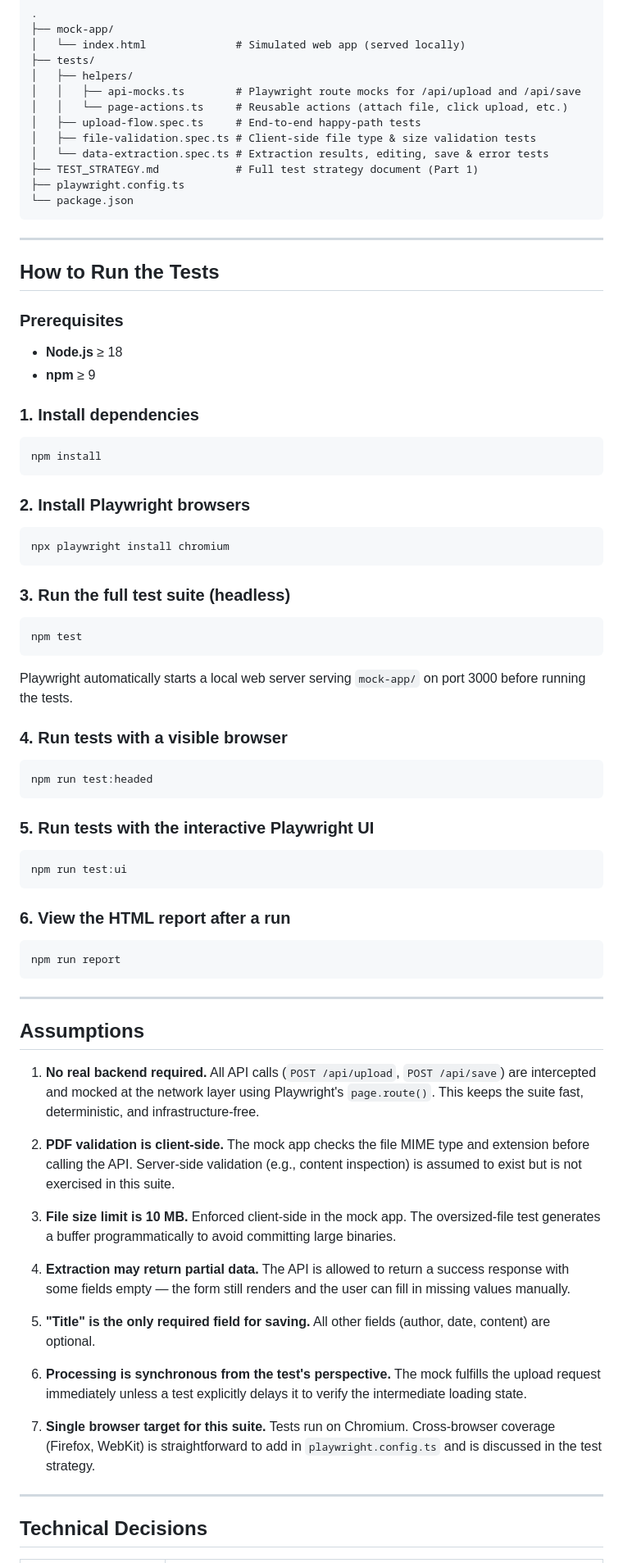
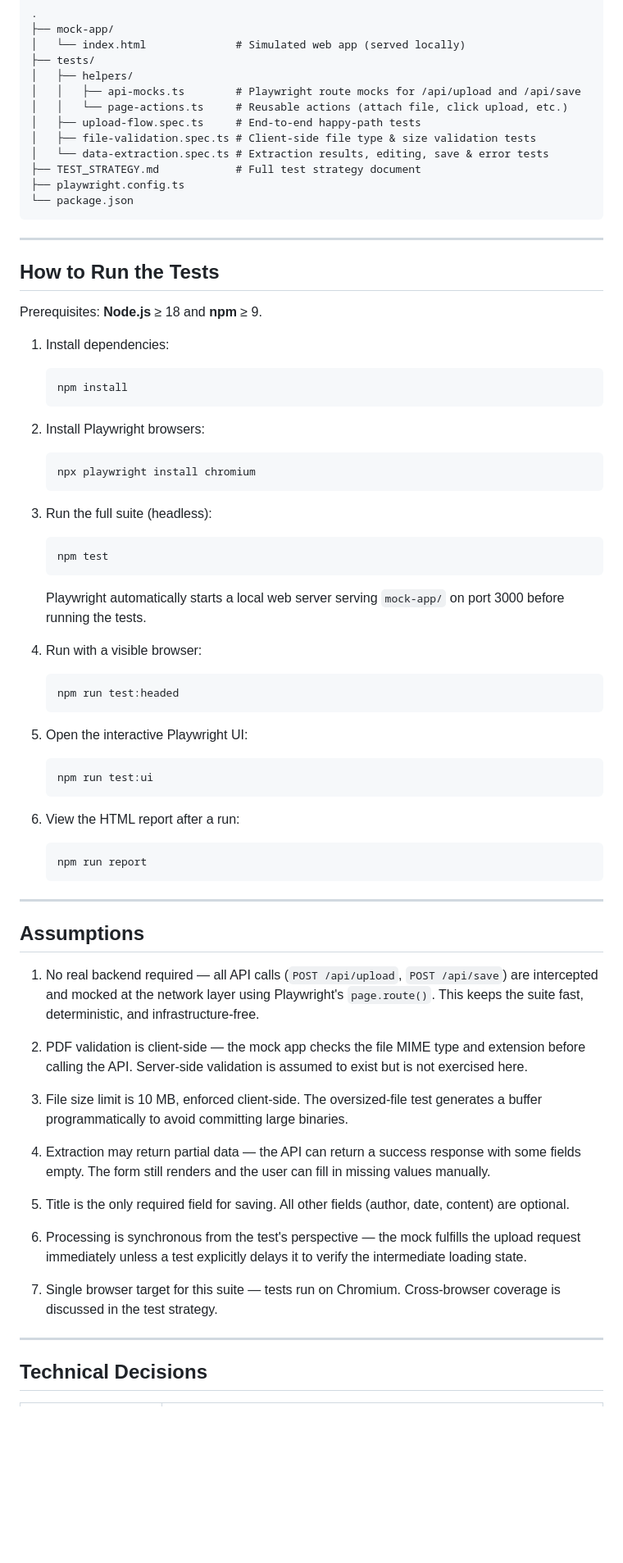
Before and after one commit to Rafazildo/qa-document-upload-alvorada, a Markdown page: README.md, the part around one of its changes. Shown at 82% size. GitHub-like rendering; blank space fills up the shorter version.

Commit message:
docs: fix markdown warnings and remove outdated role=alert entry in README

````diff
--- a/README.md
+++ b/README.md
@@ -17,7 +17,7 @@ Automated test suite for the **Document Upload & Data Extraction** feature, buil
 │   ├── upload-flow.spec.ts     # End-to-end happy-path tests
 │   ├── file-validation.spec.ts # Client-side file type & size validation tests
 │   └── data-extraction.spec.ts # Extraction results, editing, save & error tests
-├── TEST_STRATEGY.md            # Full test strategy document (Part 1)
+├── TEST_STRATEGY.md            # Full test strategy document
 ├── playwright.config.ts
 └── package.json
 ```
@@ -26,66 +26,63 @@ Automated test suite for the **Document Upload & Data Extraction** feature, buil
 
 ## How to Run the Tests
 
-### Prerequisites
+Prerequisites: **Node.js** ≥ 18 and **npm** ≥ 9.
 
-- **Node.js** ≥ 18
-- **npm** ≥ 9
+1. Install dependencies:
 
-### 1. Install dependencies
+   ```bash
+   npm install
+   ```
 
-```bash
-npm install
-```
+2. Install Playwright browsers:
 
-### 2. Install Playwright browsers
+   ```bash
+   npx playwright install chromium
+   ```
 
-```bash
-npx playwright install chromium
-```
+3. Run the full suite (headless):
 
-### 3. Run the full test suite (headless)
+   ```bash
+   npm test
+   ```
 
-```bash
-npm test
-```
+   Playwright automatically starts a local web server serving `mock-app/` on port 3000 before running the tests.
 
-Playwright automatically starts a local web server serving `mock-app/` on port 3000 before running the tests.
+4. Run with a visible browser:
 
-### 4. Run tests with a visible browser
+   ```bash
+   npm run test:headed
+   ```
 
-```bash
-npm run test:headed
-```
+5. Open the interactive Playwright UI:
 
-### 5. Run tests with the interactive Playwright UI
+   ```bash
+   npm run test:ui
+   ```
 
-```bash
-npm run test:ui
-```
+6. View the HTML report after a run:
 
-### 6. View the HTML report after a run
-
-```bash
-npm run report
-```
+   ```bash
+   npm run report
+   ```
 
 ---
 
 ## Assumptions
 
-1. **No real backend required.** All API calls (`POST /api/upload`, `POST /api/save`) are intercepted and mocked at the network layer using Playwright's `page.route()`. This keeps the suite fast, deterministic, and infrastructure-free.
+1. No real backend required — all API calls (`POST /api/upload`, `POST /api/save`) are intercepted and mocked at the network layer using Playwright's `page.route()`. This keeps the suite fast, deterministic, and infrastructure-free.
 
-2. **PDF validation is client-side.** The mock app checks the file MIME type and extension before calling the API. Server-side validation (e.g., content inspection) is assumed to exist but is not exercised in this suite.
+2. PDF validation is client-side — the mock app checks the file MIME type and extension before calling the API. Server-side validation is assumed to exist but is not exercised here.
 
-3. **File size limit is 10 MB.** Enforced client-side in the mock app. The oversized-file test generates a buffer programmatically to avoid committing large binaries.
+3. File size limit is 10 MB, enforced client-side. The oversized-file test generates a buffer programmatically to avoid committing large binaries.
 
-4. **Extraction may return partial data.** The API is allowed to return a success response with some fields empty — the form still renders and the user can fill in missing values manually.
+4. Extraction may return partial data — the API can return a success response with some fields empty. The form still renders and the user can fill in missing values manually.
 
-5. **"Title" is the only required field for saving.** All other fields (author, date, content) are optional.
+5. Title is the only required field for saving. All other fields (author, date, content) are optional.
 
-6. **Processing is synchronous from the test's perspective.** The mock fulfills the upload request immediately unless a test explicitly delays it to verify the intermediate loading state.
+6. Processing is synchronous from the test's perspective — the mock fulfills the upload request immediately unless a test explicitly delays it to verify the intermediate loading state.
 
-7. **Single browser target for this suite.** Tests run on Chromium. Cross-browser coverage (Firefox, WebKit) is straightforward to add in `playwright.config.ts` and is discussed in the test strategy.
+7. Single browser target for this suite — tests run on Chromium. Cross-browser coverage is discussed in the test strategy.
 
 ---
 
````
Also changed, not shown: other parts of README.md (+6 -7 lines).
